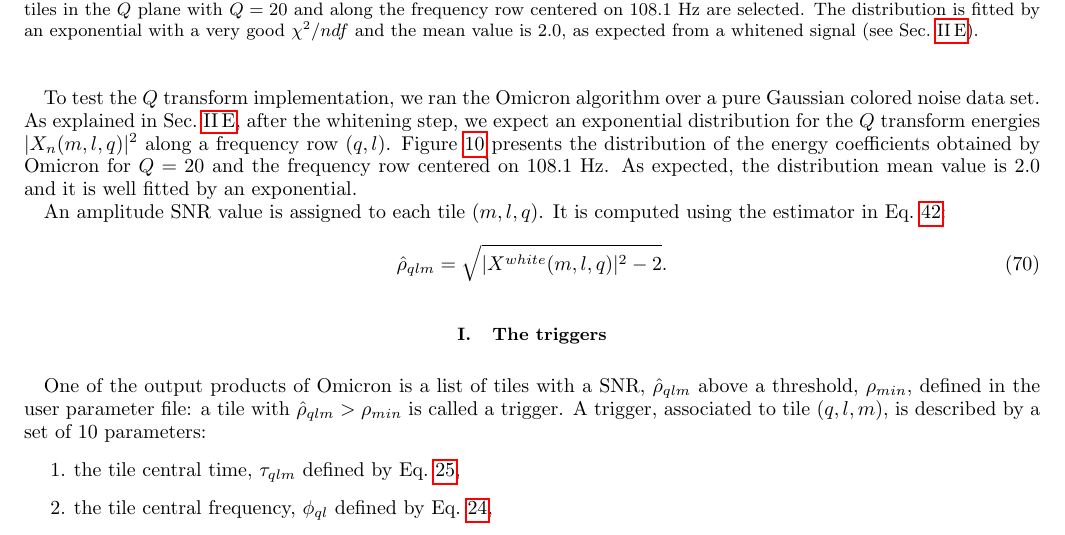
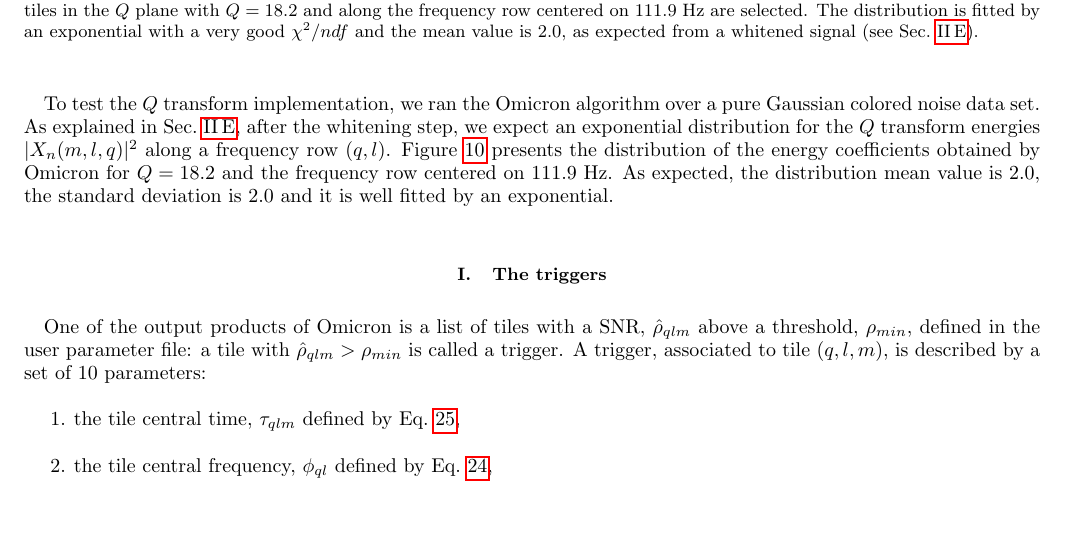
Before and after one commit to ElsevierSoftwareX/SOFTX_2020_128, a LaTeX paper (paper/paper.tex, which reads paper/algorithm.tex): part of page 18 of 20 before the commit and part of page 18 of 21 after it, cut so that both start at the same text. Compiled offline with pdfLaTeX.

Commit message:
small edit
git-svn-id: https://svn.ego-gw.it/svn/advsw/Omicron/trunk@62397 47e613b6-93f3-4244-b775-e06b1756610f

```diff
--- a/paper/algorithm.tex
+++ b/paper/algorithm.tex
@@ -309,11 +305,11 @@ The $Q$ tansform coefficients are computed by the \texttt{Omicron::Project()} fu
   \label{eq:qcoeff}
 \end{equation}
 
-To test the $Q$ transform implementation, we ran the Omicron algorithm over a pure Gaussian colored noise data set. As explained in Sec.~\ref{sec:method:snr}, after the whitening step, we expect an exponential distribution for the $Q$ transform energies $|X_n(m, l, q)|^2$ along a frequency row $(q,l)$. Figure~\ref{fig:noise_energy_gaus} presents the distribution of the energy coefficients obtained by Omicron for $Q=20$ and the frequency row centered on 108.1~Hz. As expected, the distribution mean value is 2.0 and it is well fitted by an exponential.
+To test the $Q$ transform implementation, we ran the Omicron algorithm over a pure Gaussian colored noise data set. As explained in Sec.~\ref{sec:method:snr}, after the whitening step, we expect an exponential distribution for the $Q$ transform energies $|X_n(m, l, q)|^2$ along a frequency row $(q,l)$. Figure~\ref{fig:noise_energy_gaus} presents the distribution of the energy coefficients obtained by Omicron for $Q=18.2$ and the frequency row centered on 111.9~Hz. As expected, the distribution mean value is 2.0, the standard deviation is 2.0 and it is well fitted by an exponential.
 \begin{figure}
   \center
   \epsfig{width=10cm, file=./figures/noise_energy_gaus.eps}
-  \caption{Distribution of energies, $|X|^2$, measured by Omicron when ran over Gaussian colored noise data (blue points).  Only tiles in the $Q$ plane with $Q=20$ and along the frequency row centered on 108.1~Hz are selected. The distribution is fitted by an exponential with a very good $\chi^2/ndf$ and the mean value is 2.0, as expected from a whitened signal (see Sec.~\ref{sec:method:snr}).}
+  \caption{Distribution of energies, $|X|^2$, measured by Omicron when ran over Gaussian colored noise data (blue points).  Only tiles in the $Q$ plane with $Q=18.2$ and along the frequency row centered on 111.9~Hz are selected. The distribution is fitted by an exponential with a very good $\chi^2/ndf$ and the mean value is 2.0, as expected from a whitened signal (see Sec.~\ref{sec:method:snr}).}
   \label{fig:noise_energy_gaus}
 \end{figure}
 
@@ -322,10 +318,10 @@ To test the $Q$ transform implementation, we ran the Omicron algorithm over a pu
 %%%%%%%%%%%%%%%%%%%%%%%%%%%%%%%%%%%%%%%%%%%%%%%%%%%%%%%%%%%%%%%%%%%%%%%%%%%%%%%%%%
 %\subsection{The signal-to-noise ratio} \label{sec:algorithm:snr}
 
-An amplitude SNR value is assigned to each tile $(m,l,q)$. It is computed using the estimator in Eq.~\ref{eq:snrestimator}:
-\begin{equation}
-  \hat{\rho}_{qlm} = \sqrt{ |X^{white}(m,l,q)|^2-2}.
-\end{equation}
+%An amplitude SNR value is assigned to each tile $(m,l,q)$. It is computed using the estimator in Eq.~\ref{eq:snrestimator}:
+%\begin{equation}
+%  \hat{\rho}_{qlm} = \sqrt{ |X^{white}(m,l,q)|^2-2}.
+%\end{equation}
 
 %For the denominator, the expectation value for the noise energy is evaluated using a set of tiles, $(i,l,q)$, $i\in\cal{T}$, representing the local stationary white noise. We consider all the tiles in the same $Q$ plane $q$ and along the same frequency row $l$. The time index $i$ can take any value over the chunk duration, excluding the edges overlapping the surrounding chunks: $i \in [f_wT_o/2; N_\tau(Q_q,\phi_l)-f_wT_o/2[$. Across the chunk frequency row, the data may contain outliers which should not be considered as they contradict the stationary noise hypothesis. To exclude these tiles we use the box-plot prescription from Tukey~\cite{tukey:1977}, illustrated in Fig.~\ref{fig:boxplot}. The $Q$ transform energies, $|X|^2$, are distributed into quartiles. Outliers are rejected if they stand above a threshold given by $|X|^2_{75} + 2\Delta |X|^2$, where $|X|^2_{75}$ is the third quartile and $\Delta |X|^2$ is the interquartile range.
 %\begin{figure}
```
Also changed, not shown: paper/figures/noise_energy_gaus.eps, paper/algorithm.tex (13 more changed lines), 1 other file.
